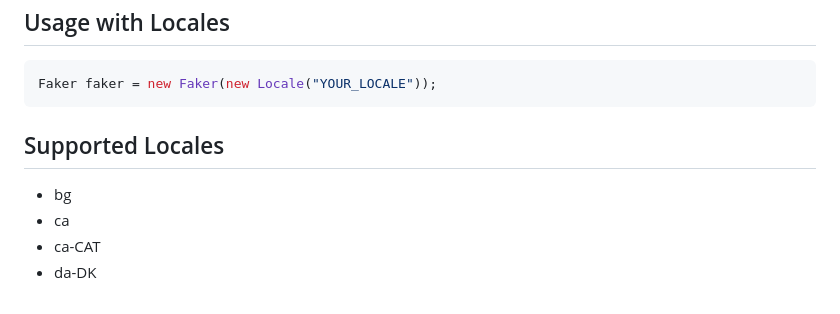
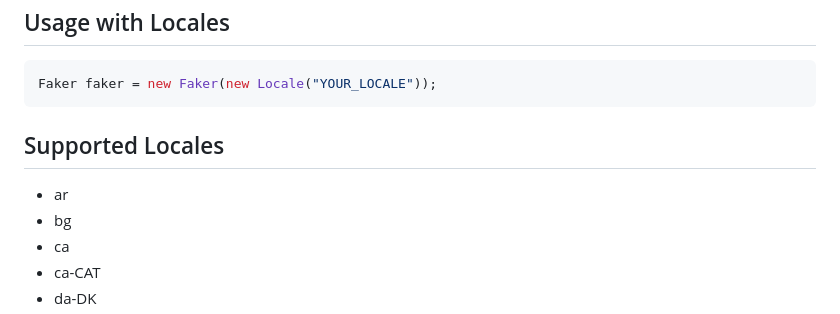
Before and after one commit to DiUS/java-faker, a Markdown page: README.md, the part around the change. GitHub-like rendering.

Commit message:
Add arabic to list of support locales

```diff
--- a/README.md
+++ b/README.md
@@ -149,6 +149,7 @@ Faker faker = new Faker(new Locale("YOUR_LOCALE"));
 
 Supported Locales
 -----
+* ar
 * bg
 * ca
 * ca-CAT
```
